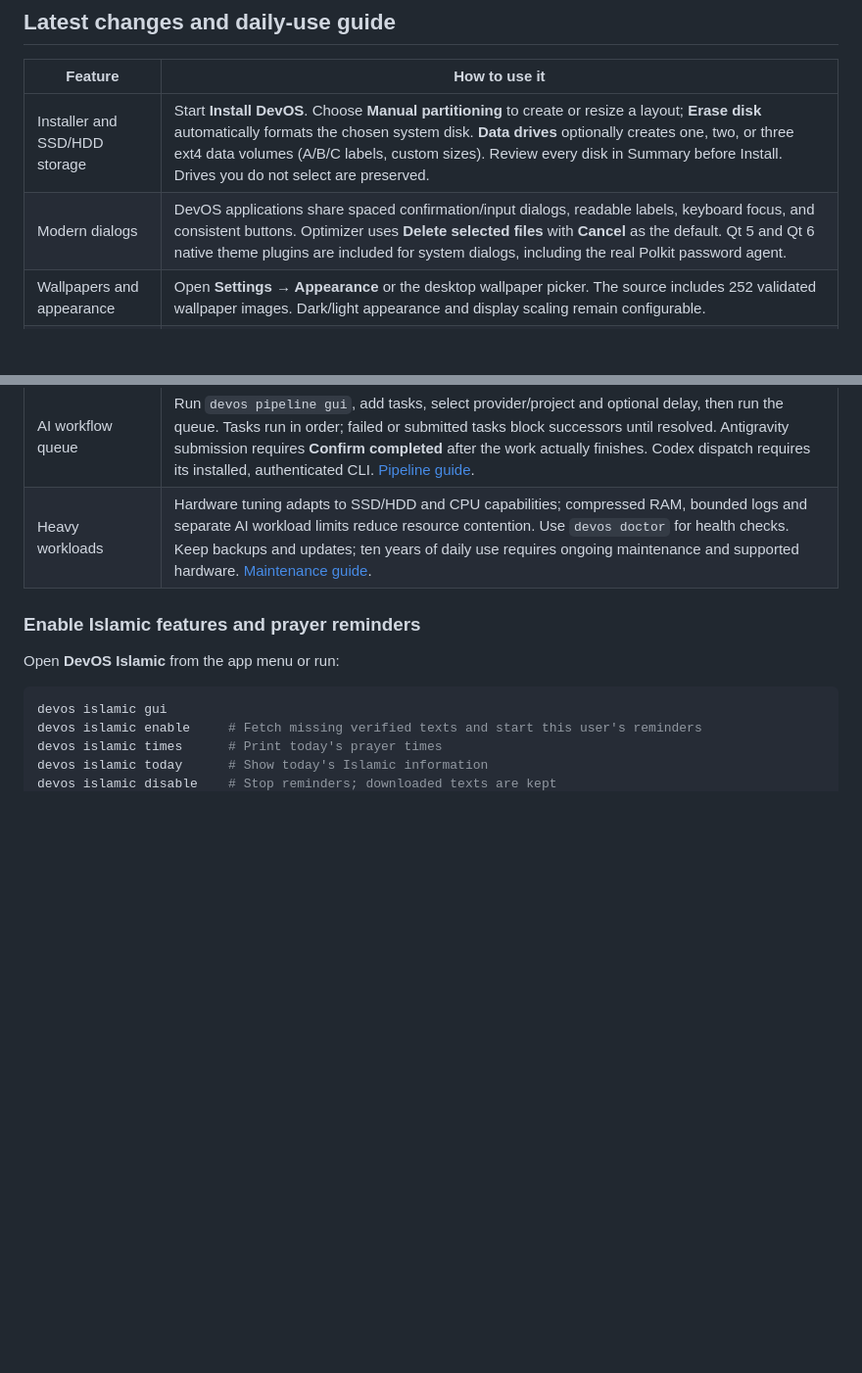
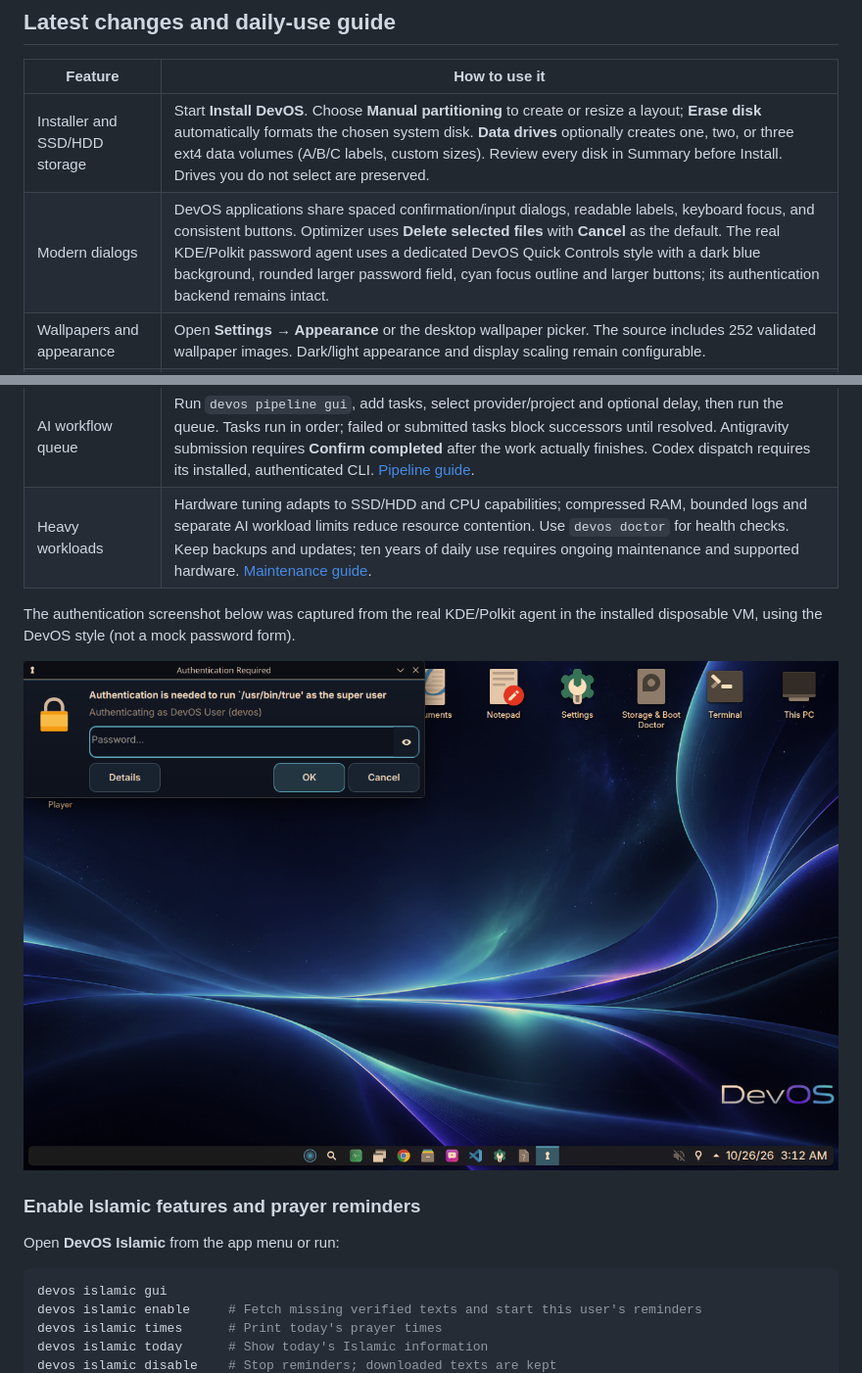
Before and after one commit to imranbru99/DevOS, a Markdown page: README.md, 2 parts joined by grey strips. Shown at 98% size. Drawn GitHub-style; pictures changed too: docs/images/devos_authentication_vm.png (added); blank space fills up the shorter version.

Commit message:
feat: style native Polkit authentication with DevOS controls

```diff
--- a/README.md
+++ b/README.md
@@ -69,13 +69,18 @@ The current release build uses `out/devos-26.04-amd64-final.iso` and its `.sha25
 | Feature | How to use it |
 | --- | --- |
 | Installer and SSD/HDD storage | Start **Install DevOS**. Choose **Manual partitioning** to create or resize a layout; **Erase disk** automatically formats the chosen system disk. **Data drives** optionally creates one, two, or three ext4 data volumes (A/B/C labels, custom sizes). Review every disk in Summary before Install. Drives you do not select are preserved. |
-| Modern dialogs | DevOS applications share spaced confirmation/input dialogs, readable labels, keyboard focus, and consistent buttons. Optimizer uses **Delete selected files** with **Cancel** as the default. Qt 5 and Qt 6 native theme plugins are included for system dialogs, including the real Polkit password agent. |
+| Modern dialogs | DevOS applications share spaced confirmation/input dialogs, readable labels, keyboard focus, and consistent buttons. Optimizer uses **Delete selected files** with **Cancel** as the default. The real KDE/Polkit password agent uses a dedicated DevOS Quick Controls style with a dark blue background, rounded larger password field, cyan focus outline and larger buttons; its authentication backend remains intact. |
 | Wallpapers and appearance | Open **Settings → Appearance** or the desktop wallpaper picker. The source includes 252 validated wallpaper images. Dark/light appearance and display scaling remain configurable. |
 | Storage after installation | Open **This PC** for files or `devos disk` for Storage & Boot Doctor. Formatting deletes the selected volume; back up its contents first. A/B/C are volume labels, rather than Windows drive letters. See [storage instructions](docs/STORAGE_MANAGEMENT.md). |
 | Screen recording and editing | Run `devos recorder`. Select audio, turn on listening to inspect the live signal meter, then record. Use the recording toolbar/tray to stop and save. Open the clip editor to trim, copy or cut ranges, retain/mute sound, or replace/mix a voice track. Export creates a new MP4. [Recorder guide](docs/SCREEN_RECORDER.md). |
 | Optimizer and safe automatic cleanup | Open Optimizer from the tray or run `devos optimizer --cleanup`. Review sizes and categories before manual deletion. Toggle automatic cleanup in its tray menu; `devos optimizer --auto-scan` previews the bounded automatic policy. Automatic cleanup only targets aged disposable thumbnail/DevOS temporary caches; personal files, recordings, models, Trash and Downloads require separate choices. [Performance and cleanup guide](docs/HEAVY_LOAD_AND_STORAGE_OPTIMIZATION.md). |
 | AI workflow queue | Run `devos pipeline gui`, add tasks, select provider/project and optional delay, then run the queue. Tasks run in order; failed or submitted tasks block successors until resolved. Antigravity submission requires **Confirm completed** after the work actually finishes. Codex dispatch requires its installed, authenticated CLI. [Pipeline guide](docs/AI_PIPELINE.md). |
 | Heavy workloads | Hardware tuning adapts to SSD/HDD and CPU capabilities; compressed RAM, bounded logs and separate AI workload limits reduce resource contention. Use `devos doctor` for health checks. Keep backups and updates; ten years of daily use requires ongoing maintenance and supported hardware. [Maintenance guide](docs/LONG_TERM_MAINTENANCE.md). |
+
+The authentication screenshot below was captured from the real KDE/Polkit
+agent in the installed disposable VM, using the DevOS style (not a mock password form).
+
+![Native DevOS authentication dialog](docs/images/devos_authentication_vm.png)
 
 ### Enable Islamic features and prayer reminders
 
```
Also changed, not shown: CHANGELOG.md (+1 -0 lines), docs/images/devos_confirmation_preview.png (added), 10 other files.
